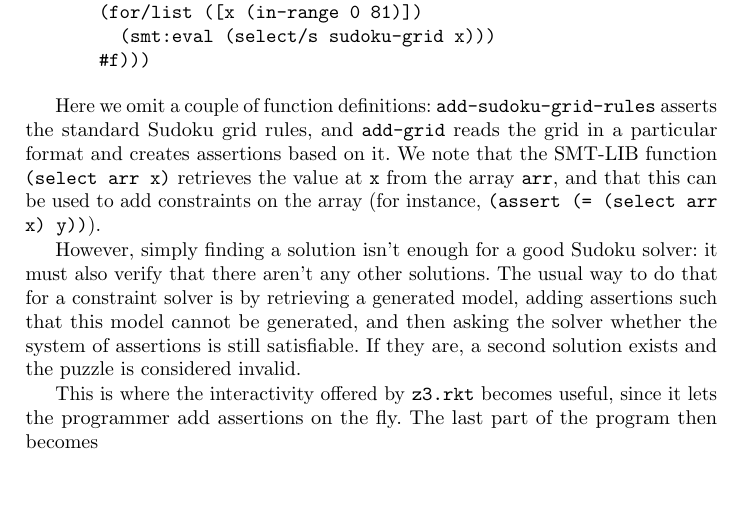
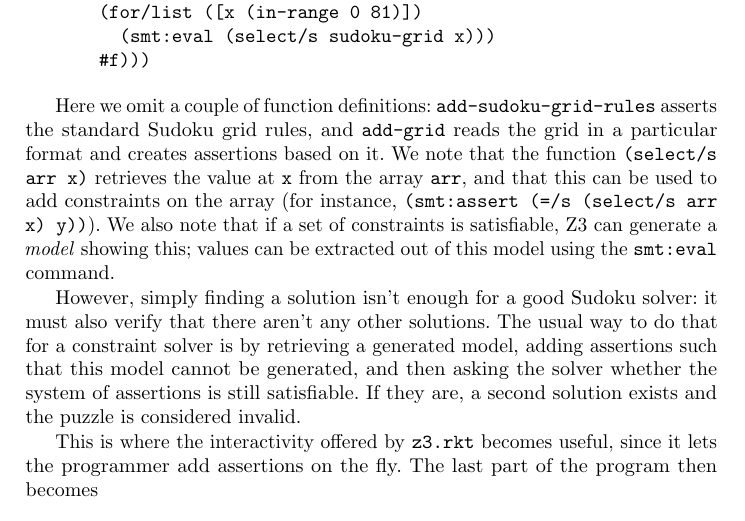
Before and after one commit to sunshowers/z3.rkt, a LaTeX paper (doc/tfp.tex, which reads doc/intro.tex): part of page 3 of 10, cut so that both start at the same text, the shorter picture padded with empty space. Compiled offline with pdfLaTeX.

Commit message:
Revise the note about select and add one about eval

```diff
--- a/doc/intro.tex
+++ b/doc/intro.tex
@@ -129,11 +129,14 @@ following:
 \end{verbatim}
 
 Here we omit a couple of function definitions: \texttt{add-sudoku-grid-rules}
-asserts the standard Sudoku grid rules, and \texttt{add-grid} reads the grid in
-a particular format and creates assertions based on it. We note that the SMT-LIB
-function \texttt{(select arr x)} retrieves the value at \texttt{x} from the
+asserts the standard Sudoku grid rules, and \texttt{add-grid} reads the grid
+in a particular format and creates assertions based on it. We note that the
+function \texttt{(select/s arr x)} retrieves the value at \texttt{x} from the
 array \texttt{arr}, and that this can be used to add constraints on the array
-(for instance, \texttt{(assert (= (select arr x) y))}).
+(for instance, \texttt{(smt:assert (=/s (select/s arr x) y))}). We also note
+that if a set of constraints is satisfiable, Z3 can generate a \textit{model}
+showing this; values can be extracted out of this model using the
+\texttt{smt:eval} command.
 
 However, simply finding a solution isn't enough for a good Sudoku solver: it
 must also verify that there aren't any other solutions. The usual way to do that
```
